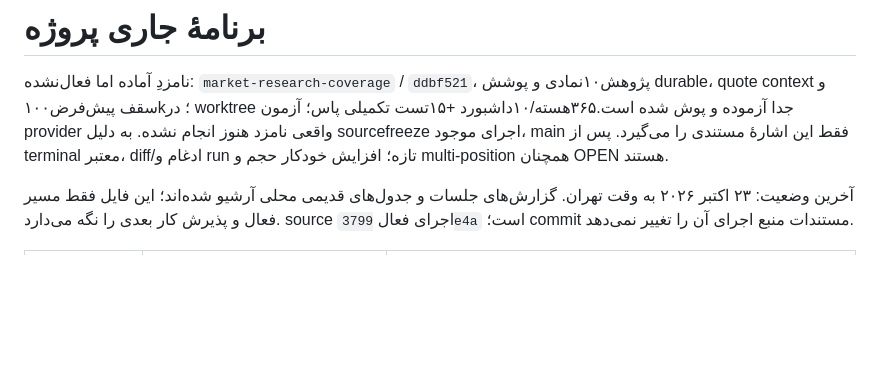
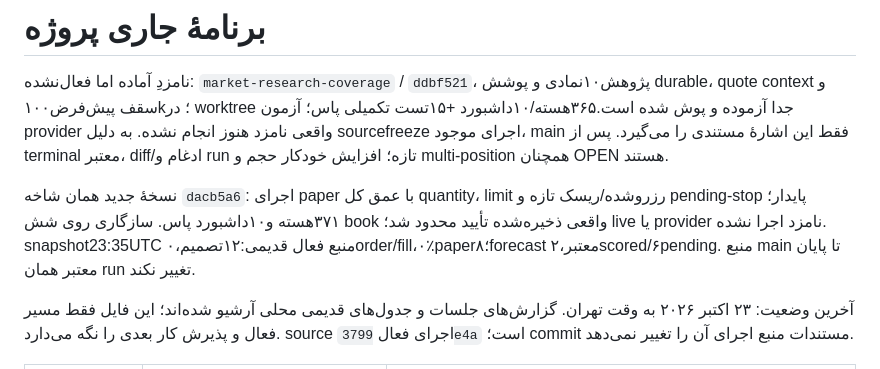
Before and after one commit to Pouria26/royin-trading-agent, a Markdown page: TASKS.md, the part around the change. GitHub-like rendering; blank space fills up the shorter version.

```diff
--- a/TASKS.md
+++ b/TASKS.md
@@ -1,6 +1,8 @@
 # برنامهٔ جاری پروژه
 
 نامزدِ آماده اما فعال‌نشده: `market-research-coverage` / `ddbf521`، پژوهش۱۰نمادی و پوشش durable، quote context و سقف پیش‌فرض۱۰۰k؛ در worktree جدا آزموده و پوش شده است.۳۶۵هسته/۱۰داشبورد +۱۵تست تکمیلی پاس؛ آزمون provider واقعی نامزد هنوز انجام نشده. به دلیل sourcefreeze اجرای موجود، main فقط این اشارهٔ مستندی را می‌گیرد. پس از terminal معتبر، diff/ادغام و run تازه؛ افزایش خودکار حجم و multi-position همچنان OPEN هستند.
+
+نسخهٔ جدید همان شاخه `dacb5a6`: اجرای paper با عمق کل quantity، limit رزروشده/ریسک تازه و pending-stop پایدار؛۳۷۱هسته و۱۰داشبورد پاس. سازگاری روی شش book واقعی ذخیره‌شده تأیید محدود شد؛ live یا provider نامزد اجرا نشده. snapshot23:35UTC منبع فعال قدیمی:۱۲تصمیم،۰order/fill،۰٪paper؛۸forecast معتبر،۲scored/۶pending. منبع main تا پایان معتبر همان run تغییر نکند.
 
 آخرین وضعیت: ۲۳ اکتبر ۲۰۲۶ به وقت تهران. گزارش‌های جلسات و جدول‌های قدیمی محلی آرشیو شده‌اند؛ این فایل فقط مسیر فعال و پذیرش کار بعدی را نگه می‌دارد. source اجرای فعال `3799e4a` است؛ commit مستندات منبع اجرای آن را تغییر نمی‌دهد.
 
```
Also changed, not shown: HANDOFF.md (+2 -0 lines).
